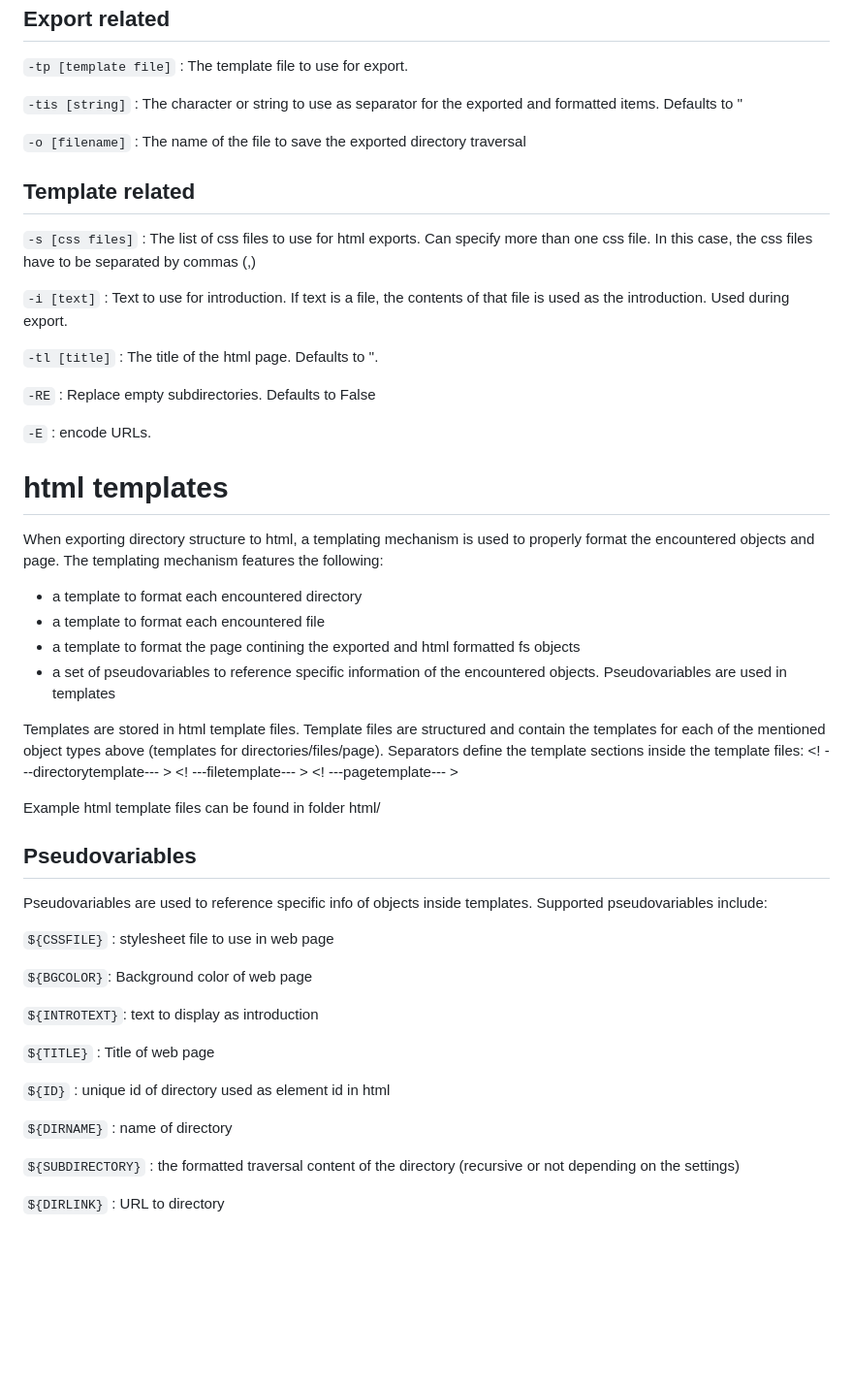
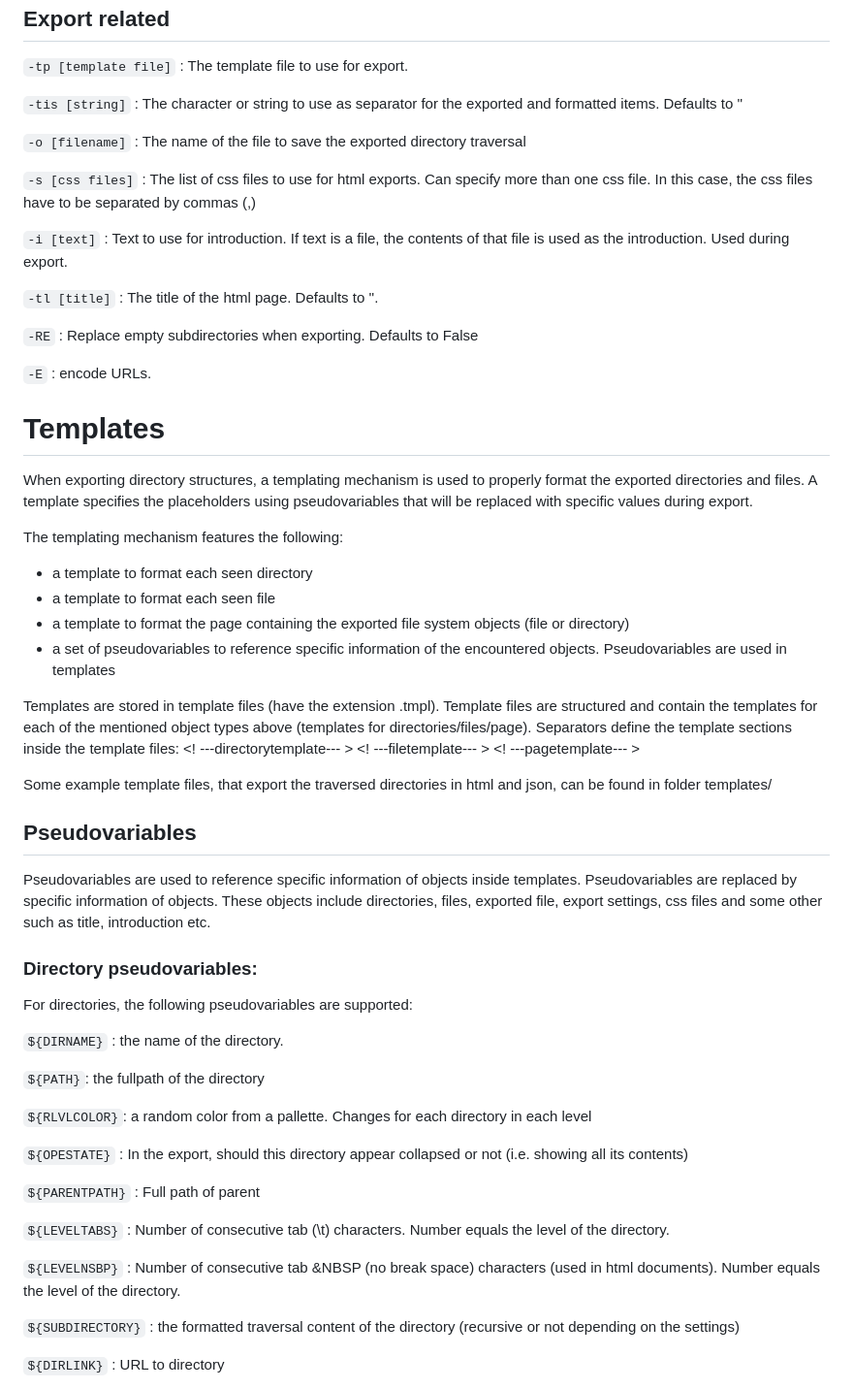
Before and after one commit to deusExMac/dirWalker, a Markdown page: README.md, the part around the change. Shown at 97% size. Rendered like a GitHub page; blank space fills up the shorter version.

````diff
--- a/README.md
+++ b/README.md
@@ -128,8 +128,6 @@ Supported arguments:
 ```-o [filename]``` : The name of the file to save the exported directory traversal
 
 
-## Template related
-
 ```-s [css files]``` : The list of css files to use for html exports. Can specify more than one css file. In this case, the css files have to be separated by commas (,)
 
 
@@ -137,42 +135,51 @@ Supported arguments:
 
 ```-tl [title]``` : The title of the html page. Defaults to ''.
 
-```-RE``` : Replace empty subdirectories. Defaults to False
+```-RE``` : Replace empty subdirectories when exporting. Defaults to False
 
 ```-E``` : encode URLs.
 
 
 
 
-# html templates
+# Templates
 
-When exporting directory structure to html, a templating mechanism is used to properly format the encountered objects and page. The templating mechanism features the following:
+When exporting directory structures, a templating mechanism is used to properly format the exported directories and files. A template specifies the placeholders using pseudovariables that will be replaced with specific values during export.
 
-- a template to format each encountered directory
-- a template to format each encountered file
-- a template to format the page contining the exported and html formatted fs objects
+The templating mechanism features the following:
+
+- a template to format each seen directory
+- a template to format each seen file
+- a template to format the page containing the exported file system objects (file or directory)
 - a set of pseudovariables to reference specific information of the encountered objects. Pseudovariables are used in templates
 
-Templates are stored in html template files. Template files are structured and contain the templates for each of the mentioned object types above (templates for directories/files/page). Separators define the template sections inside the template files:
+Templates are stored in template files (have the extension .tmpl). Template files are structured and contain the templates for each of the mentioned object types above (templates for directories/files/page). Separators define the template sections inside the template files:
 <! ---directorytemplate--- > <! ---filetemplate--- > <! ---pagetemplate--- >
 
-Example html template files can be found in folder html/
+Some example template files, that export the traversed directories in html and json, can be found in folder templates/
 
 
 ## Pseudovariables
-Pseudovariables are used to reference specific info of objects inside templates. Supported pseudovariables include:
 
-```${CSSFILE}``` : stylesheet file to use in web page
+Pseudovariables are used to reference specific information of objects inside templates. Pseudovariables are replaced by specific information of objects. These objects include directories, files, exported file, export settings, css files and some other such as title, introduction etc.
 
-```${BGCOLOR}```: Background color of web page
+### Directory pseudovariables:
 
-```${INTROTEXT}```: text to display as introduction
+For directories, the following pseudovariables are supported:
 
-```${TITLE}``` : Title of web page
+```${DIRNAME}``` : the name of the directory.
 
-```${ID}``` : unique id of directory used as element id in html
+```${PATH}```: the fullpath of the directory
 
-```${DIRNAME}``` : name of directory
+```${RLVLCOLOR}```: a random color from a pallette. Changes for each directory in each level
+
+```${OPESTATE}``` : In the export, should this directory appear collapsed or not (i.e. showing all its contents)
+
+```${PARENTPATH}``` : Full path of parent
+
+```${LEVELTABS}``` : Number of consecutive tab (\t) characters. Number equals the level of the directory.
+
+```${LEVELNSBP}``` : Number of consecutive tab &NBSP (no break space) characters (used in html documents). Number equals the level of the directory.
 
 ```${SUBDIRECTORY}``` : the formatted traversal content of the directory (recursive or not depending on the settings)
 
````
